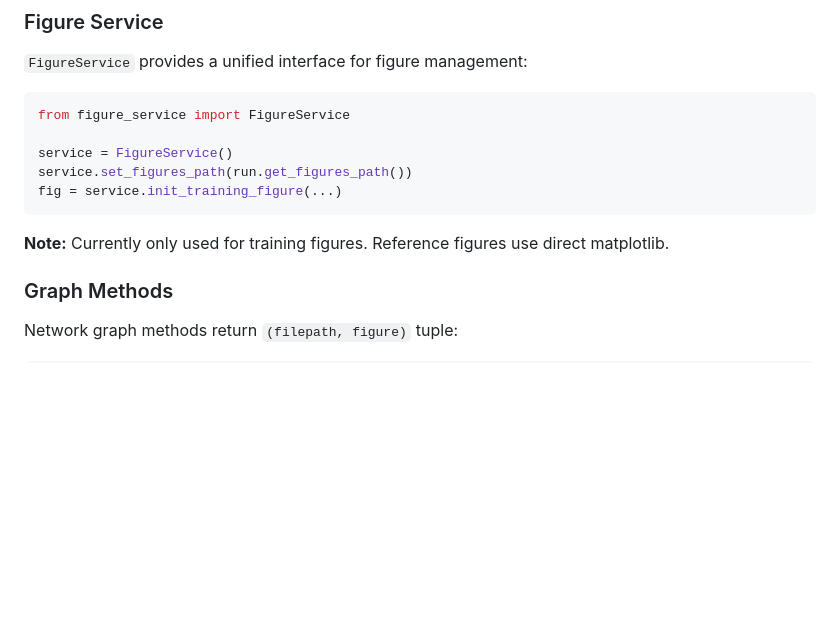
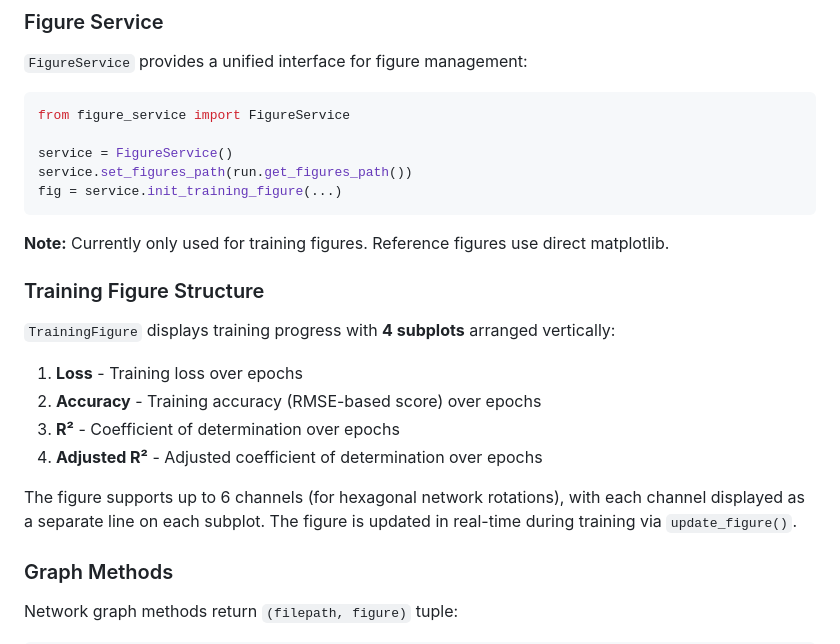
Before and after one commit to TennisGazelle/HexNets, a Markdown page: .cursor/DEVELOPMENT_PATTERNS.md, the part around the change. GitHub-like rendering; blank space fills up the shorter version.

````diff
--- a/.cursor/DEVELOPMENT_PATTERNS.md
+++ b/.cursor/DEVELOPMENT_PATTERNS.md
@@ -69,6 +69,17 @@ fig = service.init_training_figure(...)
 ```
 
 **Note:** Currently only used for training figures. Reference figures use direct matplotlib.
+
+### Training Figure Structure
+
+`TrainingFigure` displays training progress with **4 subplots** arranged vertically:
+
+1. **Loss** - Training loss over epochs
+2. **Accuracy** - Training accuracy (RMSE-based score) over epochs
+3. **R²** - Coefficient of determination over epochs
+4. **Adjusted R²** - Adjusted coefficient of determination over epochs
+
+The figure supports up to 6 channels (for hexagonal network rotations), with each channel displayed as a separate line on each subplot. The figure is updated in real-time during training via `update_figure()`.
 
 ### Graph Methods
 
````
Also changed, not shown: .cursor/FILE_STRUCTURE.md (+10 -2 lines).
